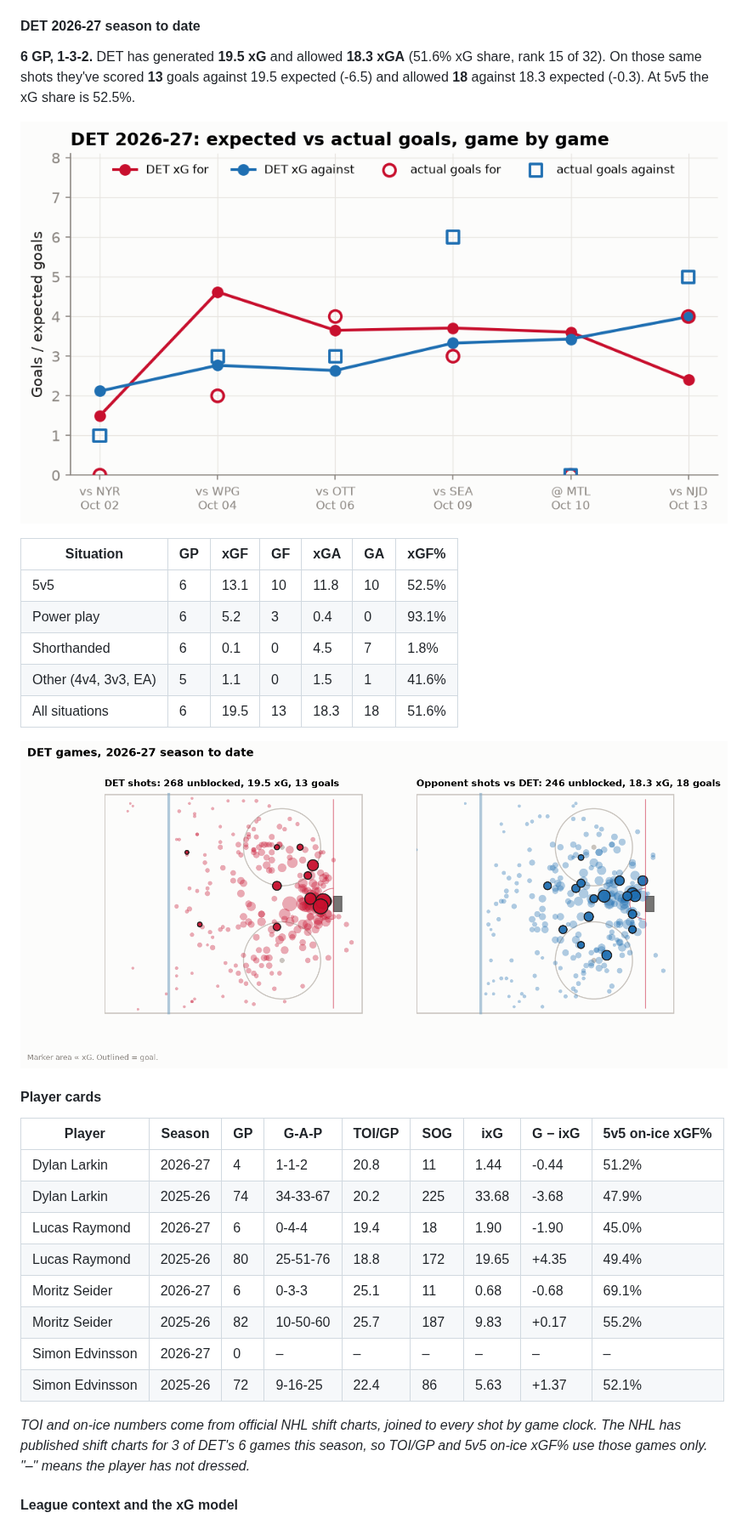
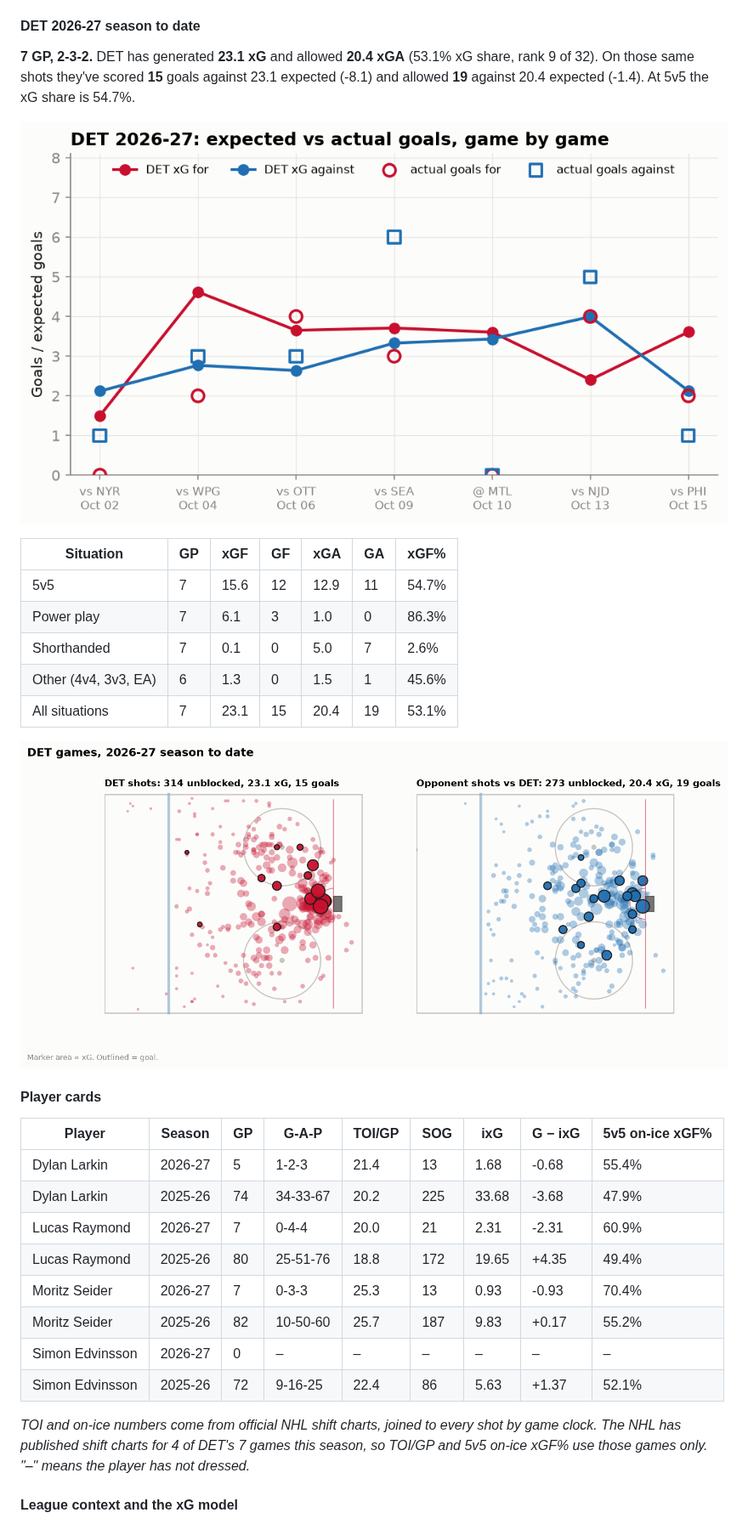
Before and after one commit to adamddh/winged-wheel-analytics, a Markdown page: reports/findings.md, the part around one of its changes. Shown at 85% size. GitHub-like rendering; pictures changed too: reports/figures/shot_map.png, reports/figures/xg_by_game.png.

```diff
--- a/reports/findings.md
+++ b/reports/findings.md
@@ -7,21 +7,21 @@ none are typed by hand. Interactive version: the
 
 #### DET 2026-27 season to date
 
-**6 GP, 1-3-2.**
-DET has generated **19.5 xG** and allowed **18.3 xGA**
-(51.6% xG share, rank 15 of 32). On those same shots they've
-scored **13** goals against 19.5 expected (-6.5) and allowed
-**18** against 18.3 expected (-0.3). At 5v5 the xG share is 52.5%.
+**7 GP, 2-3-2.**
+DET has generated **23.1 xG** and allowed **20.4 xGA**
+(53.1% xG share, rank 9 of 32). On those same shots they've
+scored **15** goals against 23.1 expected (-8.1) and allowed
+**19** against 20.4 expected (-1.4). At 5v5 the xG share is 54.7%.
 
 ![xG by game](figures/xg_by_game.png)
 
 | Situation | GP | xGF | GF | xGA | GA | xGF% |
 |---|---|---|---|---|---|---|
-| 5v5 | 6 | 13.1 | 10 | 11.8 | 10 | 52.5% |
-| Power play | 6 | 5.2 | 3 | 0.4 | 0 | 93.1% |
-| Shorthanded | 6 | 0.1 | 0 | 4.5 | 7 | 1.8% |
-| Other (4v4, 3v3, EA) | 5 | 1.1 | 0 | 1.5 | 1 | 41.6% |
-| All situations | 6 | 19.5 | 13 | 18.3 | 18 | 51.6% |
+| 5v5 | 7 | 15.6 | 12 | 12.9 | 11 | 54.7% |
+| Power play | 7 | 6.1 | 3 | 1.0 | 0 | 86.3% |
+| Shorthanded | 7 | 0.1 | 0 | 5.0 | 7 | 2.6% |
+| Other (4v4, 3v3, EA) | 6 | 1.3 | 0 | 1.5 | 1 | 45.6% |
+| All situations | 7 | 23.1 | 15 | 20.4 | 19 | 53.1% |
 
 ![Shot map](figures/shot_map.png)
 
@@ -29,17 +29,17 @@ scored **13** goals against 19.5 expected (-6.5) and allowed
 
 | Player | Season | GP | G-A-P | TOI/GP | SOG | ixG | G − ixG | 5v5 on-ice xGF% |
 |---|---|---|---|---|---|---|---|---|
-| Dylan Larkin | 2026-27 | 4 | 1-1-2 | 20.8 | 11 | 1.44 | -0.44 | 51.2% |
+| Dylan Larkin | 2026-27 | 5 | 1-2-3 | 21.4 | 13 | 1.68 | -0.68 | 55.4% |
 | Dylan Larkin | 2025-26 | 74 | 34-33-67 | 20.2 | 225 | 33.68 | -3.68 | 47.9% |
-| Lucas Raymond | 2026-27 | 6 | 0-4-4 | 19.4 | 18 | 1.90 | -1.90 | 45.0% |
+| Lucas Raymond | 2026-27 | 7 | 0-4-4 | 20.0 | 21 | 2.31 | -2.31 | 60.9% |
 | Lucas Raymond | 2025-26 | 80 | 25-51-76 | 18.8 | 172 | 19.65 | +4.35 | 49.4% |
-| Moritz Seider | 2026-27 | 6 | 0-3-3 | 25.1 | 11 | 0.68 | -0.68 | 69.1% |
+| Moritz Seider | 2026-27 | 7 | 0-3-3 | 25.3 | 13 | 0.93 | -0.93 | 70.4% |
 | Moritz Seider | 2025-26 | 82 | 10-50-60 | 25.7 | 187 | 9.83 | +0.17 | 55.2% |
 | Simon Edvinsson | 2026-27 | 0 | – | – | – | – | – | – |
 | Simon Edvinsson | 2025-26 | 72 | 9-16-25 | 22.4 | 86 | 5.63 | +1.37 | 52.1% |
 
 _TOI and on-ice numbers come from official NHL shift charts, joined to every shot by game clock.
-The NHL has published shift charts for 3 of DET's 6 games this season, so
+The NHL has published shift charts for 4 of DET's 7 games this season, so
 TOI/GP and 5v5 on-ice xGF% use those games only. "–" means the player has not dressed._
 
 #### League context and the xG model
```
Also changed, not shown: other parts of reports/findings.md (+13 -13 lines), README.md (+27 -27 lines), docs/schema.md (+14 -14 lines), reports/figures/game_recap_xg.png, 7 other files.
